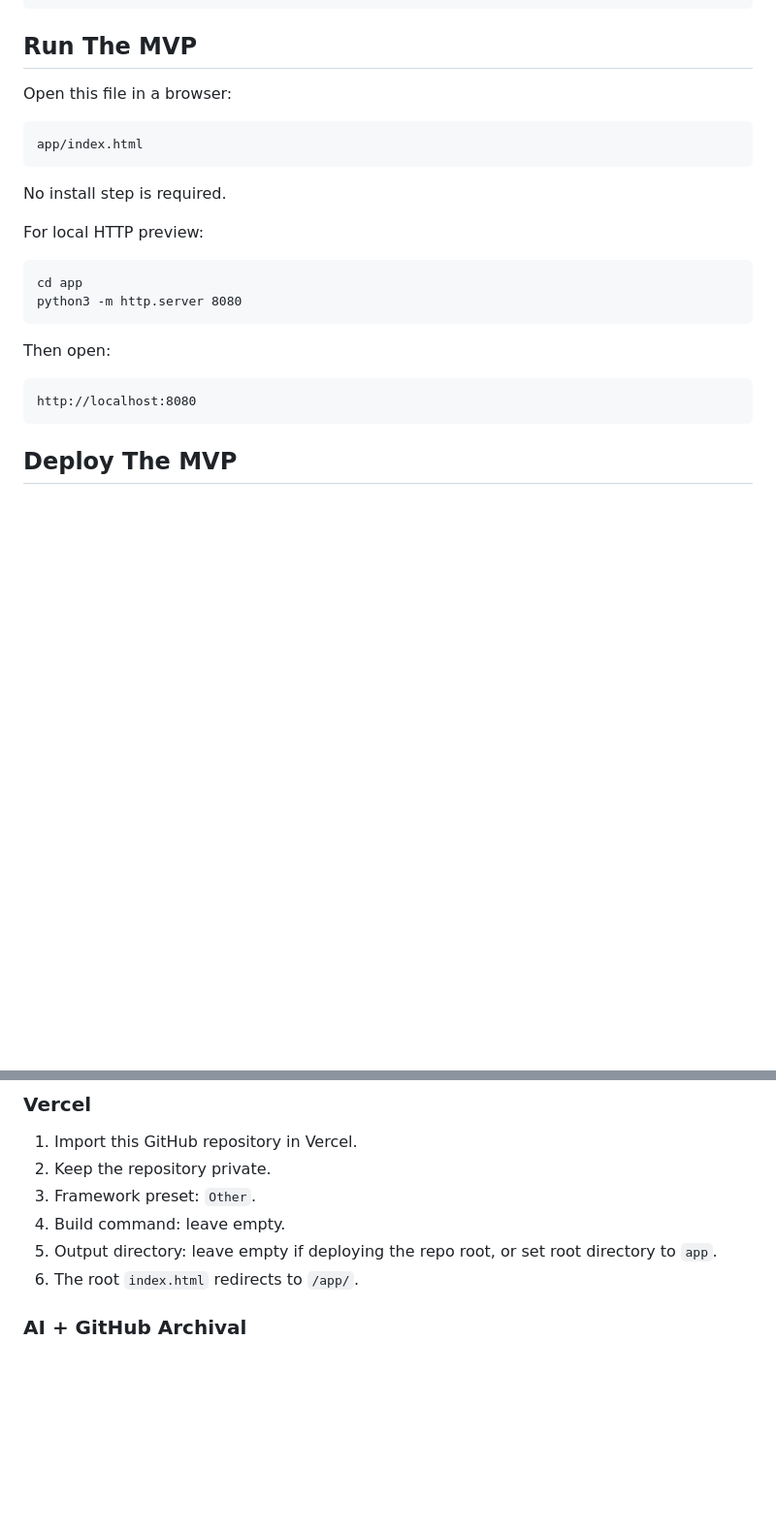
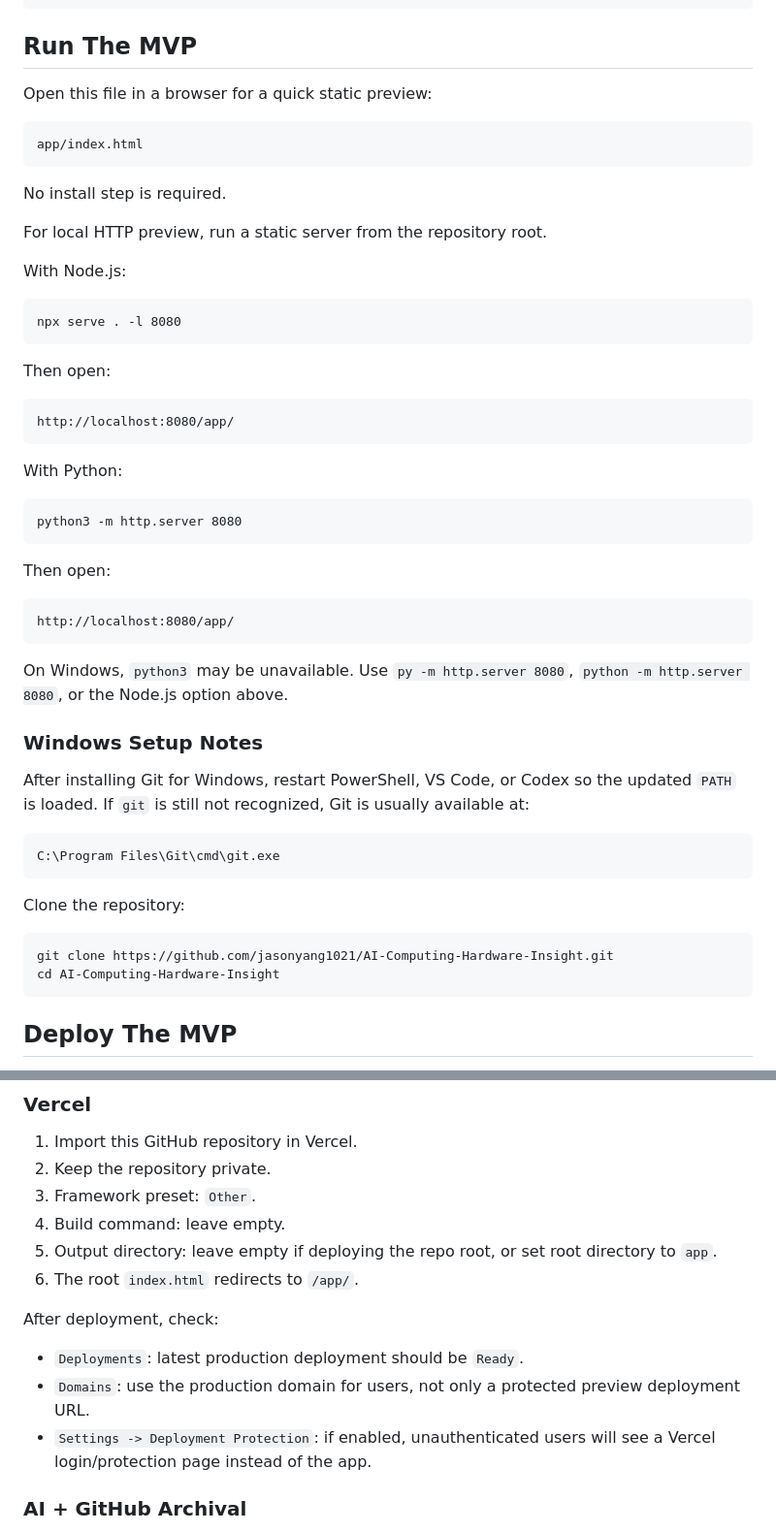
Before and after one commit to jasonyang1021/AI-Computing-Hardware-Insight, a Markdown page: README.md, 2 parts joined by grey strips. Shown at 97% size. GitHub-like rendering; blank space fills up the shorter version.

Commit message:
Document Windows and Vercel setup

````diff
--- a/README.md
+++ b/README.md
@@ -24,7 +24,7 @@ templates/  Future report and skill templates
 
 ## Run The MVP
 
-Open this file in a browser:
+Open this file in a browser for a quick static preview:
 
 ```text
 app/index.html
@@ -32,17 +32,47 @@ app/index.html
 
 No install step is required.
 
-For local HTTP preview:
+For local HTTP preview, run a static server from the repository root.
+
+With Node.js:
 
 ```text
-cd app
+npx serve . -l 8080
+```
+
+Then open:
+
+```text
+http://localhost:8080/app/
+```
+
+With Python:
+
+```text
 python3 -m http.server 8080
 ```
 
 Then open:
 
 ```text
-http://localhost:8080
+http://localhost:8080/app/
+```
+
+On Windows, `python3` may be unavailable. Use `py -m http.server 8080`, `python -m http.server 8080`, or the Node.js option above.
+
+### Windows Setup Notes
+
+After installing Git for Windows, restart PowerShell, VS Code, or Codex so the updated `PATH` is loaded. If `git` is still not recognized, Git is usually available at:
+
+```text
+C:\Program Files\Git\cmd\git.exe
+```
+
+Clone the repository:
+
+```text
+git clone https://github.com/jasonyang1021/AI-Computing-Hardware-Insight.git
+cd AI-Computing-Hardware-Insight
 ```
 
 ## Deploy The MVP
@@ -57,6 +87,12 @@ The MVP is a static site plus optional serverless API routes for AI updates and
 4. Build command: leave empty.
 5. Output directory: leave empty if deploying the repo root, or set root directory to `app`.
 6. The root `index.html` redirects to `/app/`.
+
+After deployment, check:
+
+- `Deployments`: latest production deployment should be `Ready`.
+- `Domains`: use the production domain for users, not only a protected preview deployment URL.
+- `Settings -> Deployment Protection`: if enabled, unauthenticated users will see a Vercel login/protection page instead of the app.
 
 ### AI + GitHub Archival
 
````
